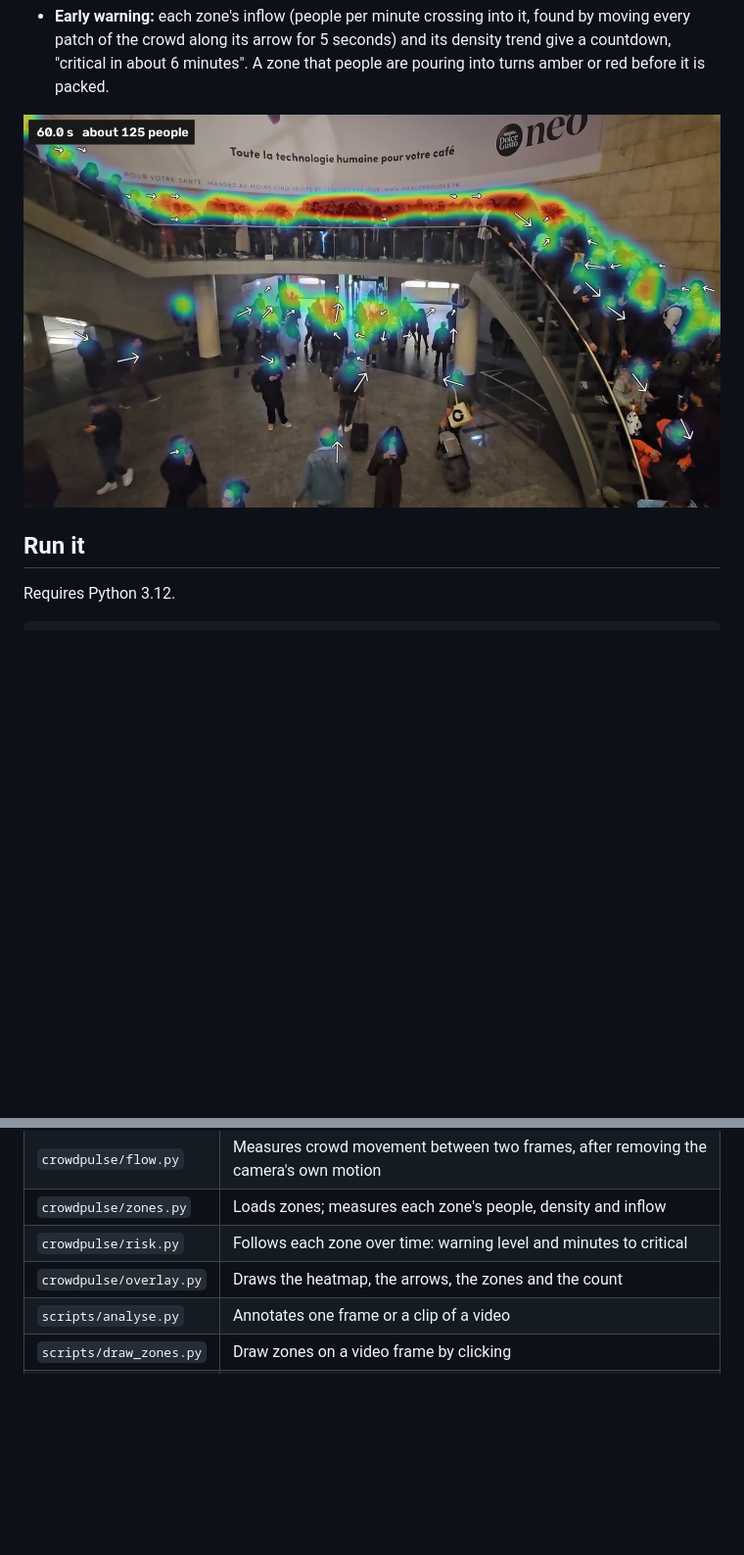
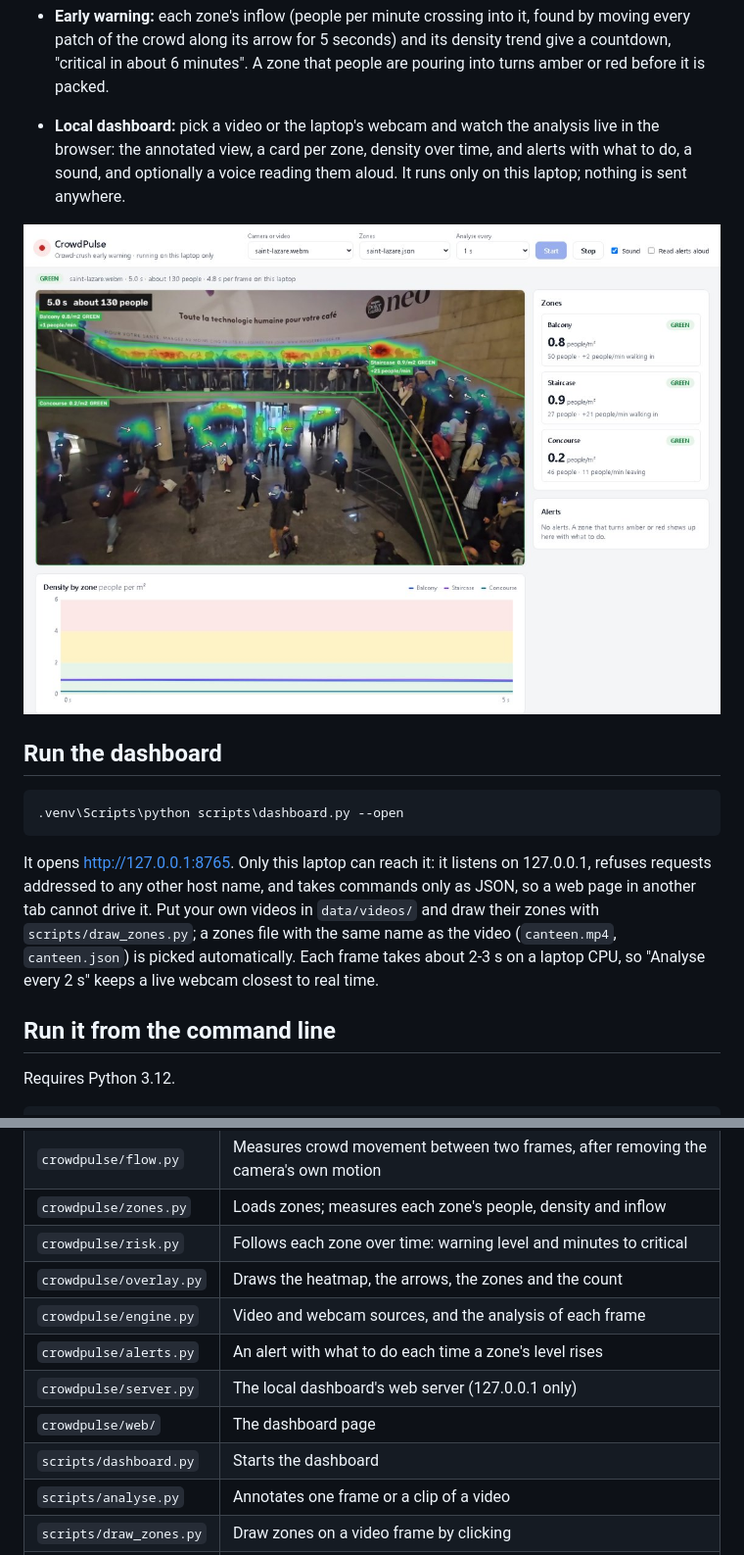
Before and after one commit to NotADIM2/test_model, a Markdown page: README.md, 2 parts joined by grey strips. Shown at 98% size. Drawn GitHub-style; pictures changed too: docs/dashboard.jpg (added); blank space fills up the shorter version.

````diff
--- a/README.md
+++ b/README.md
@@ -28,9 +28,25 @@ CrowdPulse counts people. It does not recognise anyone: no faces are detected, s
   crowd along its arrow for 5 seconds) and its density trend give a countdown, "critical in about 6 minutes".
   A zone that people are pouring into turns amber or red before it is packed.
 
-![Saint-Lazare station: the balcony is packed, people stream down the stairs](docs/day1-saint-lazare.jpg)
+- **Local dashboard:** pick a video or the laptop's webcam and watch the analysis live in the browser: the
+  annotated view, a card per zone, density over time, and alerts with what to do, a sound, and optionally a
+  voice reading them aloud. It runs only on this laptop; nothing is sent anywhere.
 
-## Run it
+![CrowdPulse dashboard watching Saint-Lazare station](docs/dashboard.jpg)
+
+## Run the dashboard
+
+```bash
+.venv\Scripts\python scripts\dashboard.py --open
+```
+
+It opens http://127.0.0.1:8765. Only this laptop can reach it: it listens on 127.0.0.1, refuses requests
+addressed to any other host name, and takes commands only as JSON, so a web page in another tab cannot drive it.
+Put your own videos in `data/videos/` and draw their zones with `scripts/draw_zones.py`; a zones file with the
+same name as the video (`canteen.mp4`, `canteen.json`) is picked automatically. Each frame takes about 2-3 s on
+a laptop CPU, so "Analyse every 2 s" keeps a live webcam closest to real time.
+
+## Run it from the command line
 
 Requires Python 3.12.
 
@@ -66,6 +82,11 @@ Results go to `out/`. The sample videos are listed, with links, in [`data/sample
 | `crowdpulse/zones.py` | Loads zones; measures each zone's people, density and inflow |
 | `crowdpulse/risk.py` | Follows each zone over time: warning level and minutes to critical |
 | `crowdpulse/overlay.py` | Draws the heatmap, the arrows, the zones and the count |
+| `crowdpulse/engine.py` | Video and webcam sources, and the analysis of each frame |
+| `crowdpulse/alerts.py` | An alert with what to do each time a zone's level rises |
+| `crowdpulse/server.py` | The local dashboard's web server (127.0.0.1 only) |
+| `crowdpulse/web/` | The dashboard page |
+| `scripts/dashboard.py` | Starts the dashboard |
 | `scripts/analyse.py` | Annotates one frame or a clip of a video |
 | `scripts/draw_zones.py` | Draw zones on a video frame by clicking |
 | `scripts/get_model.py` | Downloads the model and verifies it |
````
Also changed, not shown: 12 other files.
